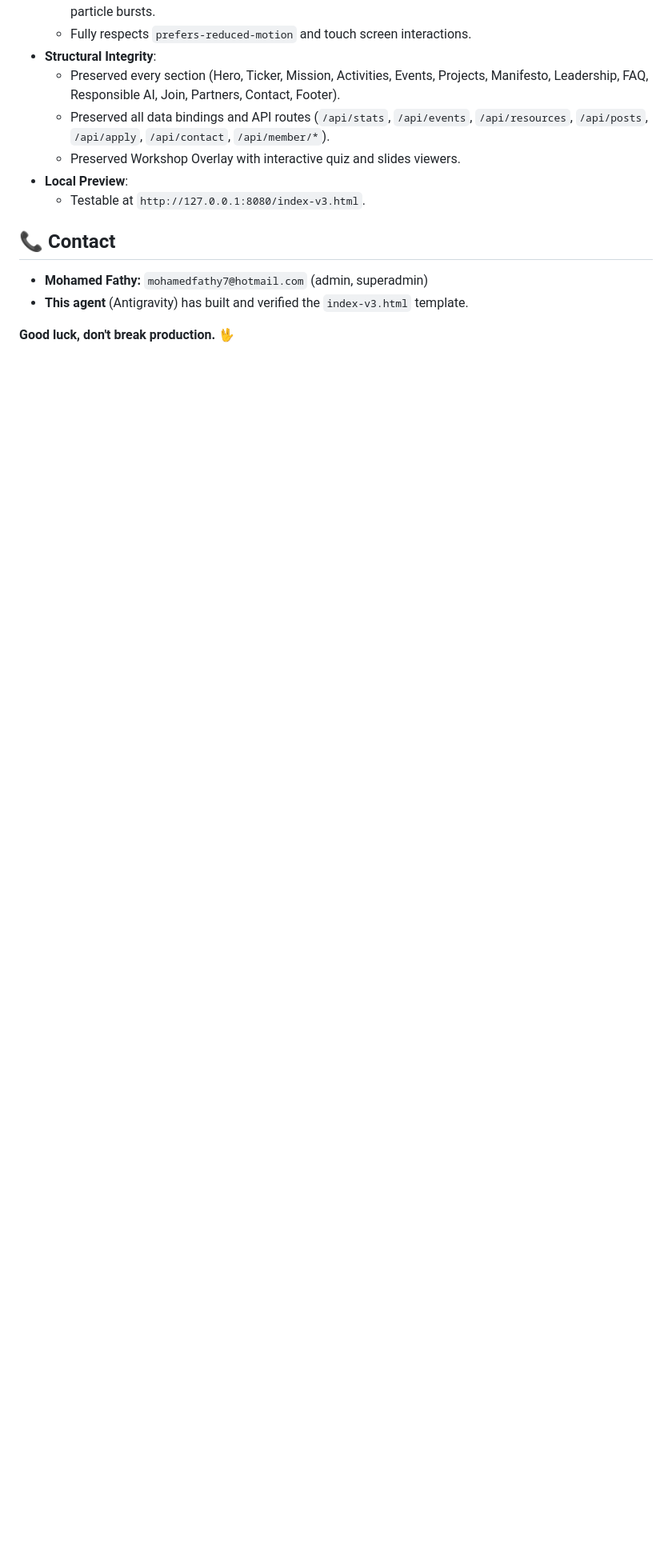
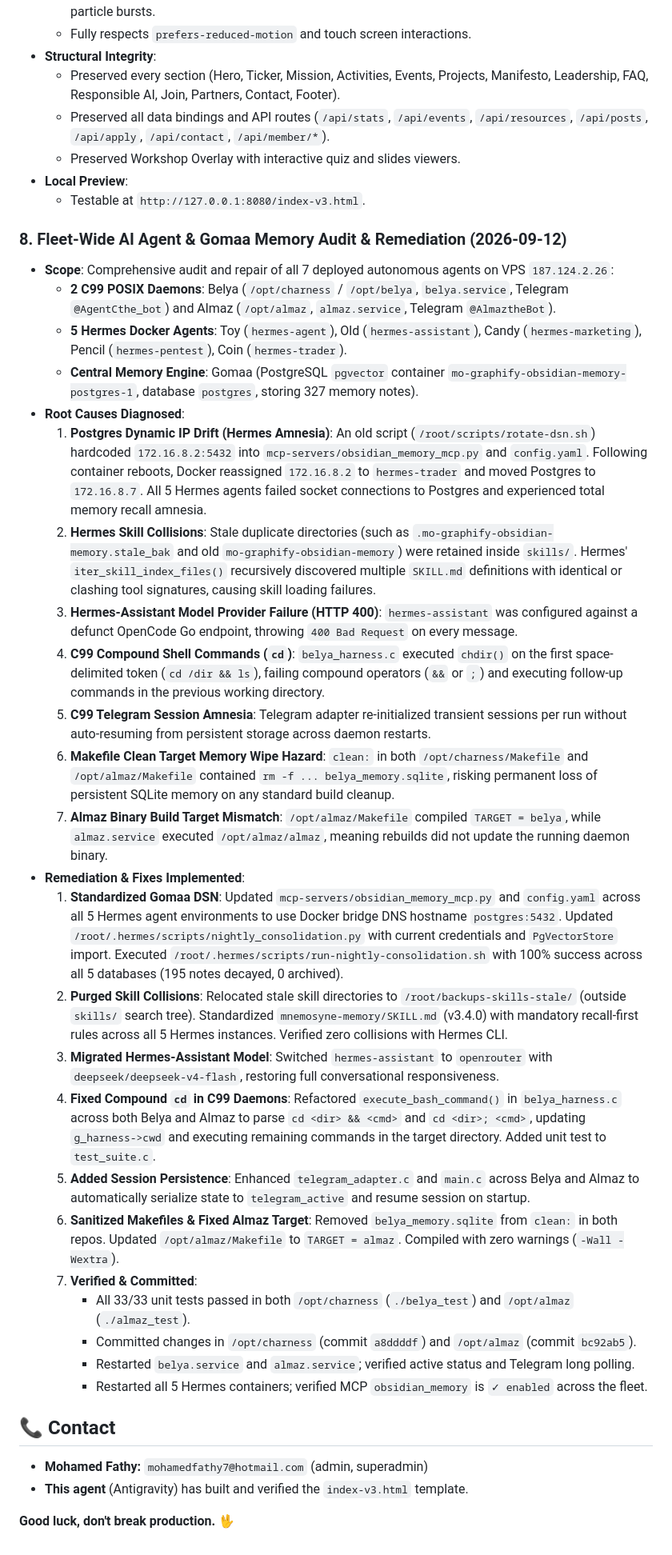
Before and after one commit to M4F-S/AI-Club-Platform, a Markdown page: HANDOFF.md, the part around one of its changes. Shown at 80% size. Rendered like a GitHub page; blank space fills up the shorter version.

Commit message:
docs: update HANDOFF.md with agent fleet audit and remediation results

```diff
--- a/HANDOFF.md
+++ b/HANDOFF.md
@@ -583,6 +586,33 @@ git push origin main
   - Testable at `http://127.0.0.1:8080/index-v3.html`.
 
 
+### 8. Fleet-Wide AI Agent & Gomaa Memory Audit & Remediation (2026-09-12)
+- **Scope**: Comprehensive audit and repair of all 7 deployed autonomous agents on VPS `187.124.2.26`:
+  - **2 C99 POSIX Daemons**: Belya (`/opt/charness` / `/opt/belya`, `belya.service`, Telegram `@AgentCthe_bot`) and Almaz (`/opt/almaz`, `almaz.service`, Telegram `@AlmaztheBot`).
+  - **5 Hermes Docker Agents**: Toy (`hermes-agent`), Old (`hermes-assistant`), Candy (`hermes-marketing`), Pencil (`hermes-pentest`), Coin (`hermes-trader`).
+  - **Central Memory Engine**: Gomaa (PostgreSQL `pgvector` container `mo-graphify-obsidian-memory-postgres-1`, database `postgres`, storing 327 memory notes).
+- **Root Causes Diagnosed**:
+  1. **Postgres Dynamic IP Drift (Hermes Amnesia)**: An old script (`/root/scripts/rotate-dsn.sh`) hardcoded `172.16.8.2:5432` into `mcp-servers/obsidian_memory_mcp.py` and `config.yaml`. Following container reboots, Docker reassigned `172.16.8.2` to `hermes-trader` and moved Postgres to `172.16.8.7`. All 5 Hermes agents failed socket connections to Postgres and experienced total memory recall amnesia.
+  2. **Hermes Skill Collisions**: Stale duplicate directories (such as `.mo-graphify-obsidian-memory.stale_bak` and old `mo-graphify-obsidian-memory`) were retained inside `skills/`. Hermes' `iter_skill_index_files()` recursively discovered multiple `SKILL.md` definitions with identical or clashing tool signatures, causing skill loading failures.
+  3. **Hermes-Assistant Model Provider Failure (HTTP 400)**: `hermes-assistant` was configured against a defunct OpenCode Go endpoint, throwing `400 Bad Request` on every message.
+  4. **C99 Compound Shell Commands (`cd`)**: `belya_harness.c` executed `chdir()` on the first space-delimited token (`cd /dir && ls`), failing compound operators (`&&` or `;`) and executing follow-up commands in the previous working directory.
+  5. **C99 Telegram Session Amnesia**: Telegram adapter re-initialized transient sessions per run without auto-resuming from persistent storage across daemon restarts.
+  6. **Makefile Clean Target Memory Wipe Hazard**: `clean:` in both `/opt/charness/Makefile` and `/opt/almaz/Makefile` contained `rm -f ... belya_memory.sqlite`, risking permanent loss of persistent SQLite memory on any standard build cleanup.
+  7. **Almaz Binary Build Target Mismatch**: `/opt/almaz/Makefile` compiled `TARGET = belya`, while `almaz.service` executed `/opt/almaz/almaz`, meaning rebuilds did not update the running daemon binary.
+- **Remediation & Fixes Implemented**:
+  1. **Standardized Gomaa DSN**: Updated `mcp-servers/obsidian_memory_mcp.py` and `config.yaml` across all 5 Hermes agent environments to use Docker bridge DNS hostname `postgres:5432`. Updated `/root/.hermes/scripts/nightly_consolidation.py` with current credentials and `PgVectorStore` import. Executed `/root/.hermes/scripts/run-nightly-consolidation.sh` with 100% success across all 5 databases (195 notes decayed, 0 archived).
+  2. **Purged Skill Collisions**: Relocated stale skill directories to `/root/backups-skills-stale/` (outside `skills/` search tree). Standardized `mnemosyne-memory/SKILL.md` (v3.4.0) with mandatory recall-first rules across all 5 Hermes instances. Verified zero collisions with Hermes CLI.
+  3. **Migrated Hermes-Assistant Model**: Switched `hermes-assistant` to `openrouter` with `deepseek/deepseek-v4-flash`, restoring full conversational responsiveness.
+  4. **Fixed Compound `cd` in C99 Daemons**: Refactored `execute_bash_command()` in `belya_harness.c` across both Belya and Almaz to parse `cd <dir> && <cmd>` and `cd <dir>; <cmd>`, updating `g_harness->cwd` and executing remaining commands in the target directory. Added unit test to `test_suite.c`.
+  5. **Added Session Persistence**: Enhanced `telegram_adapter.c` and `main.c` across Belya and Almaz to automatically serialize state to `telegram_active` and resume session on startup.
+  6. **Sanitized Makefiles & Fixed Almaz Target**: Removed `belya_memory.sqlite` from `clean:` in both repos. Updated `/opt/almaz/Makefile` to `TARGET = almaz`. Compiled with zero warnings (`-Wall -Wextra`).
+  7. **Verified & Committed**:
+     - All 33/33 unit tests passed in both `/opt/charness` (`./belya_test`) and `/opt/almaz` (`./almaz_test`).
+     - Committed changes in `/opt/charness` (commit `a8ddddf`) and `/opt/almaz` (commit `bc92ab5`).
+     - Restarted `belya.service` and `almaz.service`; verified active status and Telegram long polling.
+     - Restarted all 5 Hermes containers; verified MCP `obsidian_memory` is `✓ enabled` across the fleet.
+
+
 ## 📞 Contact
 
 - **Mohamed Fathy:** `mohamedfathy7@hotmail.com` (admin, superadmin)
```
Also changed, not shown: other parts of HANDOFF.md (+3 -0 lines).
